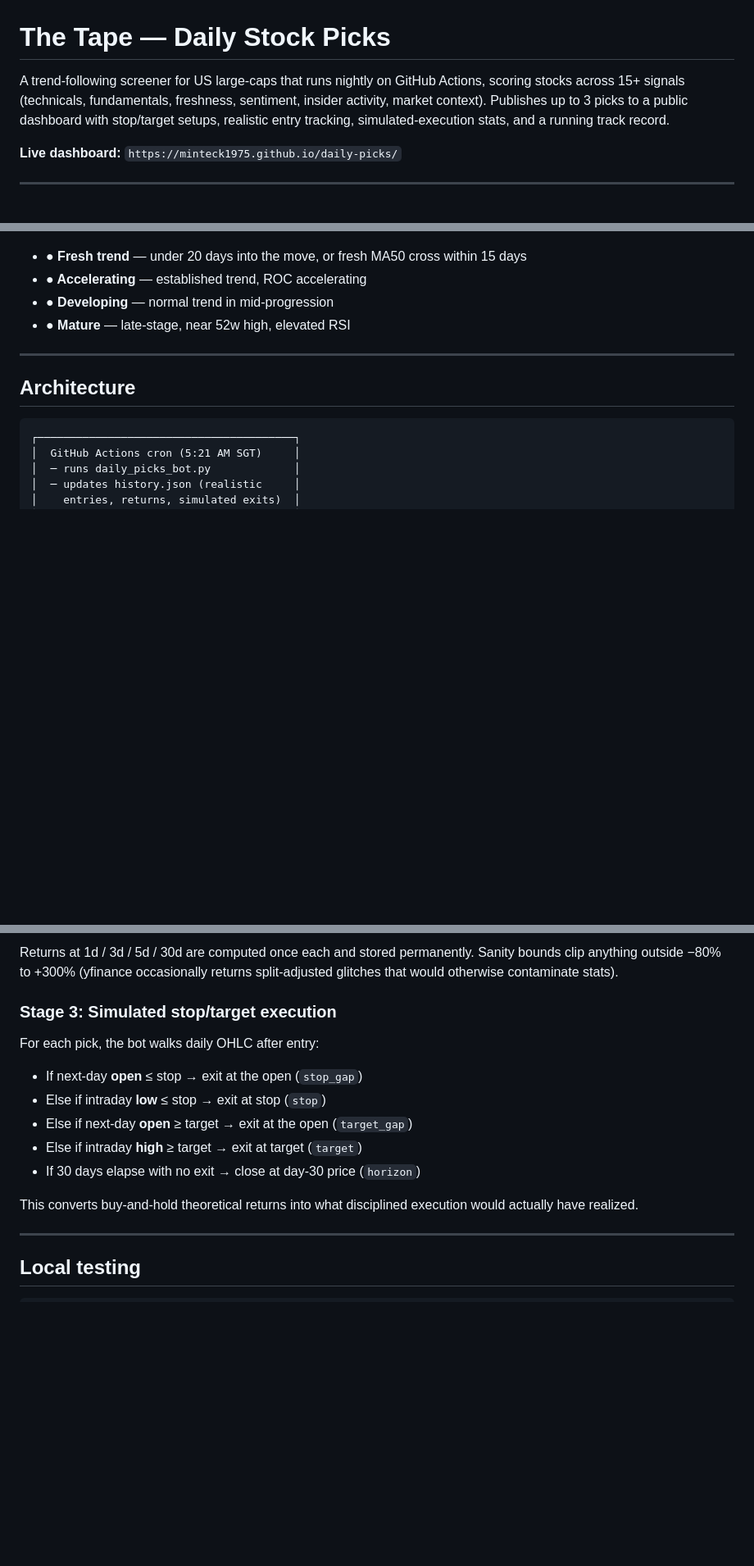
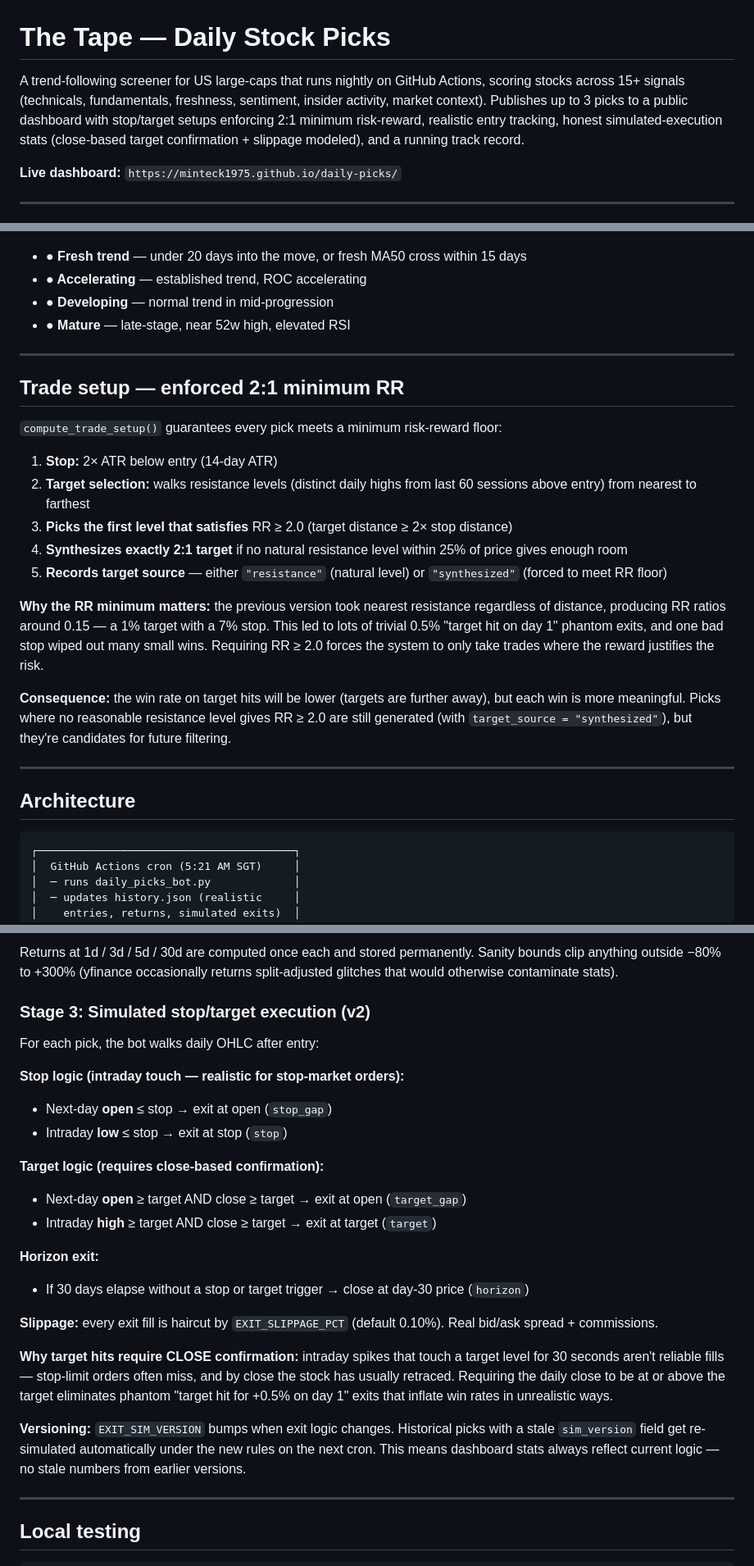
Before and after one commit to minteck1975/daily-picks, a Markdown page: README.md, 3 parts joined by grey strips. Shown at 82% size. GitHub-like rendering; blank space fills up the shorter version.

````diff
--- a/README.md
+++ b/README.md
@@ -1,6 +1,6 @@
 # The Tape — Daily Stock Picks
 
-A trend-following screener for US large-caps that runs nightly on GitHub Actions, scoring stocks across 15+ signals (technicals, fundamentals, freshness, sentiment, insider activity, market context). Publishes up to 3 picks to a public dashboard with stop/target setups, realistic entry tracking, simulated-execution stats, and a running track record.
+A trend-following screener for US large-caps that runs nightly on GitHub Actions, scoring stocks across 15+ signals (technicals, fundamentals, freshness, sentiment, insider activity, market context). Publishes up to 3 picks to a public dashboard with stop/target setups enforcing 2:1 minimum risk-reward, realistic entry tracking, honest simulated-execution stats (close-based target confirmation + slippage modeled), and a running track record.
 
 **Live dashboard:** `https://minteck1975.github.io/daily-picks/`
 
@@ -90,6 +90,22 @@ Each pick is tagged with a stage chip on the dashboard:
 
 ---
 
+## Trade setup — enforced 2:1 minimum RR
+
+`compute_trade_setup()` guarantees every pick meets a minimum risk-reward floor:
+
+1. **Stop:** 2× ATR below entry (14-day ATR)
+2. **Target selection:** walks resistance levels (distinct daily highs from last 60 sessions above entry) from nearest to farthest
+3. **Picks the first level that satisfies** RR ≥ 2.0 (target distance ≥ 2× stop distance)
+4. **Synthesizes exactly 2:1 target** if no natural resistance level within 25% of price gives enough room
+5. **Records target source** — either `"resistance"` (natural level) or `"synthesized"` (forced to meet RR floor)
+
+**Why the RR minimum matters:** the previous version took nearest resistance regardless of distance, producing RR ratios around 0.15 — a 1% target with a 7% stop. This led to lots of trivial 0.5% "target hit on day 1" phantom exits, and one bad stop wiped out many small wins. Requiring RR ≥ 2.0 forces the system to only take trades where the reward justifies the risk.
+
+**Consequence:** the win rate on target hits will be lower (targets are further away), but each win is more meaningful. Picks where no reasonable resistance level gives RR ≥ 2.0 are still generated (with `target_source = "synthesized"`), but they're candidates for future filtering.
+
+---
+
 ## Architecture
 
 ```
@@ -308,15 +333,26 @@ On day +1, the bot fetches the next session's OPEN for yesterday's picks and rep
 ### Stage 2: Raw return computation
 Returns at 1d / 3d / 5d / 30d are computed once each and stored permanently. Sanity bounds clip anything outside −80% to +300% (yfinance occasionally returns split-adjusted glitches that would otherwise contaminate stats).
 
-### Stage 3: Simulated stop/target execution
+### Stage 3: Simulated stop/target execution (v2)
+
 For each pick, the bot walks daily OHLC after entry:
-- If next-day **open** ≤ stop → exit at the open (`stop_gap`)
-- Else if intraday **low** ≤ stop → exit at stop (`stop`)
-- Else if next-day **open** ≥ target → exit at the open (`target_gap`)
-- Else if intraday **high** ≥ target → exit at target (`target`)
-- If 30 days elapse with no exit → close at day-30 price (`horizon`)
 
-This converts buy-and-hold theoretical returns into what disciplined execution would actually have realized.
+**Stop logic (intraday touch — realistic for stop-market orders):**
+- Next-day **open** ≤ stop → exit at open (`stop_gap`)
+- Intraday **low** ≤ stop → exit at stop (`stop`)
+
+**Target logic (requires close-based confirmation):**
+- Next-day **open** ≥ target AND close ≥ target → exit at open (`target_gap`)
+- Intraday **high** ≥ target AND close ≥ target → exit at target (`target`)
+
+**Horizon exit:**
+- If 30 days elapse without a stop or target trigger → close at day-30 price (`horizon`)
+
+**Slippage:** every exit fill is haircut by `EXIT_SLIPPAGE_PCT` (default 0.10%). Real bid/ask spread + commissions.
+
+**Why target hits require CLOSE confirmation:** intraday spikes that touch a target level for 30 seconds aren't reliable fills — stop-limit orders often miss, and by close the stock has usually retraced. Requiring the daily close to be at or above the target eliminates phantom "target hit for +0.5% on day 1" exits that inflate win rates in unrealistic ways.
+
+**Versioning:** `EXIT_SIM_VERSION` bumps when exit logic changes. Historical picks with a stale `sim_version` field get re-simulated automatically under the new rules on the next cron. This means dashboard stats always reflect current logic — no stale numbers from earlier versions.
 
 ---
 
````
Also changed, not shown: other parts of README.md (+27 -16 lines).
